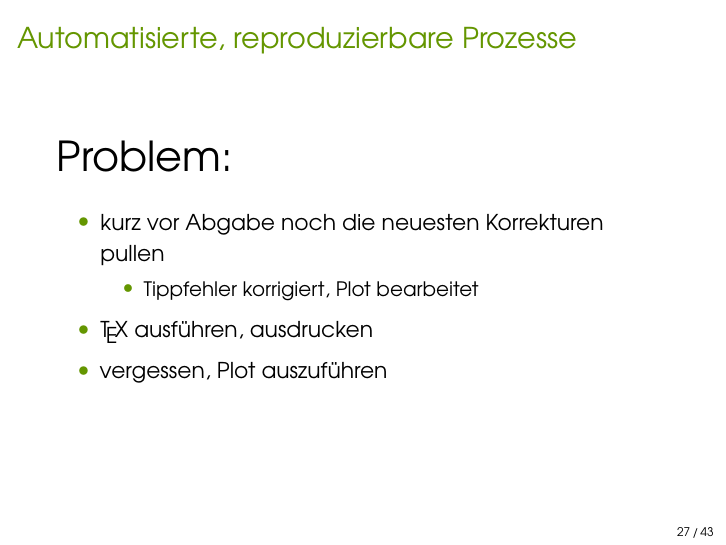
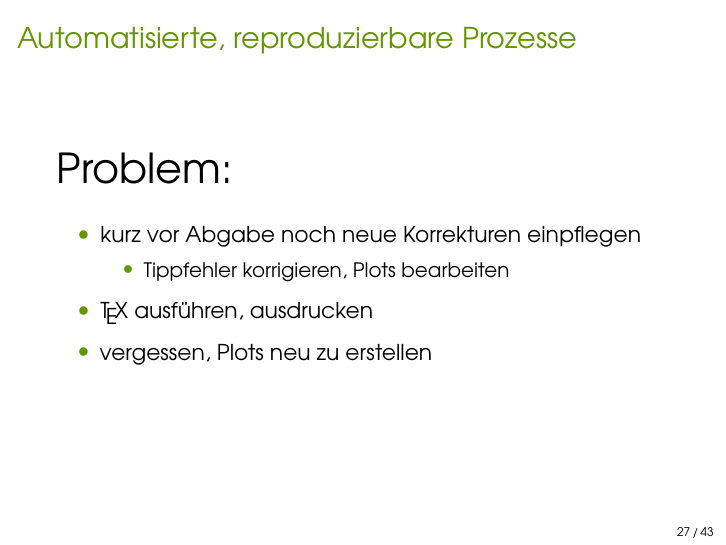
Before and after one commit to ibab/toolbox-workshop-2013, LaTeX slides (Slides/slides.tex, which reads Slides/content/make.tex): page 27 of 43. Compiled offline with XeLaTeX; a missing font is replaced by an installed copy or a similar font.

Commit message:
Add tiny fix

```diff
--- a/Slides/content/make.tex
+++ b/Slides/content/make.tex
@@ -12,12 +12,12 @@
   {\huge Problem:}
   \vspace{1em}
   \begin{itemize}
-    \item kurz vor Abgabe noch die neuesten Korrekturen pullen
+    \item kurz vor Abgabe noch neue Korrekturen einpflegen
       \begin{itemize}
-        \item Tippfehler korrigiert, Plot bearbeitet
+        \item Tippfehler korrigieren, Plots bearbeiten
       \end{itemize}
     \item \TeX{} ausführen, ausdrucken
-    \item vergessen, Plot auszuführen
+    \item vergessen, Plots neu zu erstellen
   \end{itemize}
 \end{frame}
 
```
